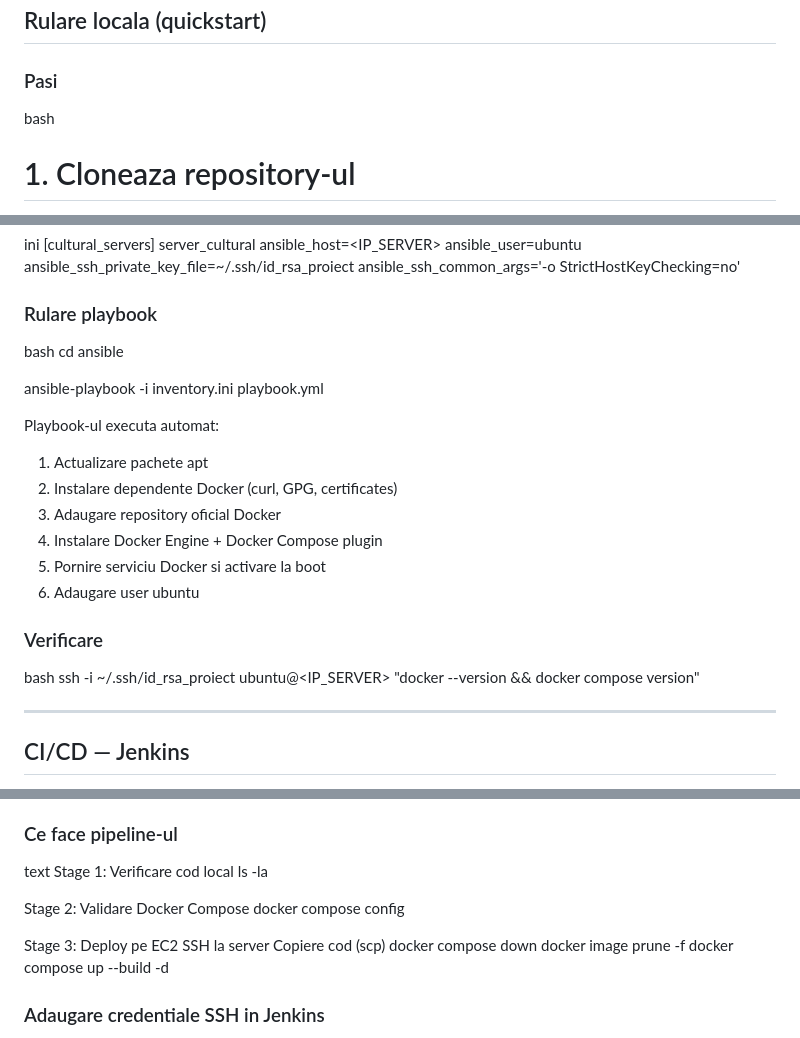
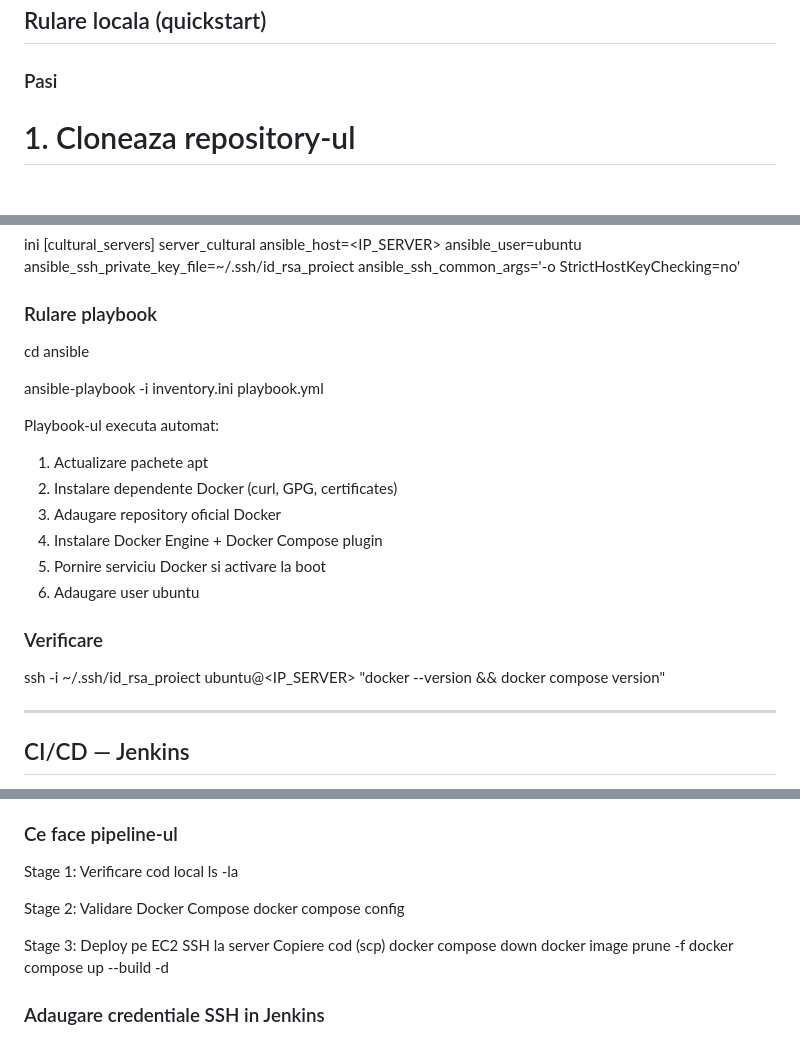
Before and after one commit to biancaM2000/cultural-aggregator, a Markdown page: README.md, 3 parts joined by grey strips. Drawn GitHub-style.

```diff
--- a/README.md
+++ b/README.md
@@ -61,7 +61,6 @@ Aplicatia ruleaza cu *Flask* (Python) in backend, *PostgreSQL* ca baza de date s
 
 ### Pasi
 
-bash
 # 1. Cloneaza repository-ul
 git clone <URL_REPO>
 cd cultural-aggregator
@@ -174,7 +162,6 @@ server_cultural ansible_host=<IP_SERVER> ansible_user=ubuntu ansible_ssh_private
 
 ### Rulare playbook
 
-bash
 cd ansible
 
 ansible-playbook -i inventory.ini playbook.yml
@@ -191,7 +178,6 @@ Playbook-ul executa automat:
 
 ### Verificare
 
-bash
 ssh -i ~/.ssh/id_rsa_proiect ubuntu@<IP_SERVER> "docker --version && docker compose version"
 
 
@@ -216,7 +202,6 @@ Jenkins face deploy automat al aplicatiei pe serverul EC2 la fiecare build.
 
 ### Ce face pipeline-ul
 
-text
 Stage 1: Verificare cod local
    ls -la
 
@@ -229,7 +214,6 @@ Stage 3: Deploy pe EC2
    docker compose down
    docker image prune -f
    docker compose up --build -d
-
 
 ### Adaugare credentiale SSH in Jenkins
 
```
Also changed, not shown: other parts of README.md (+0 -11 lines).
